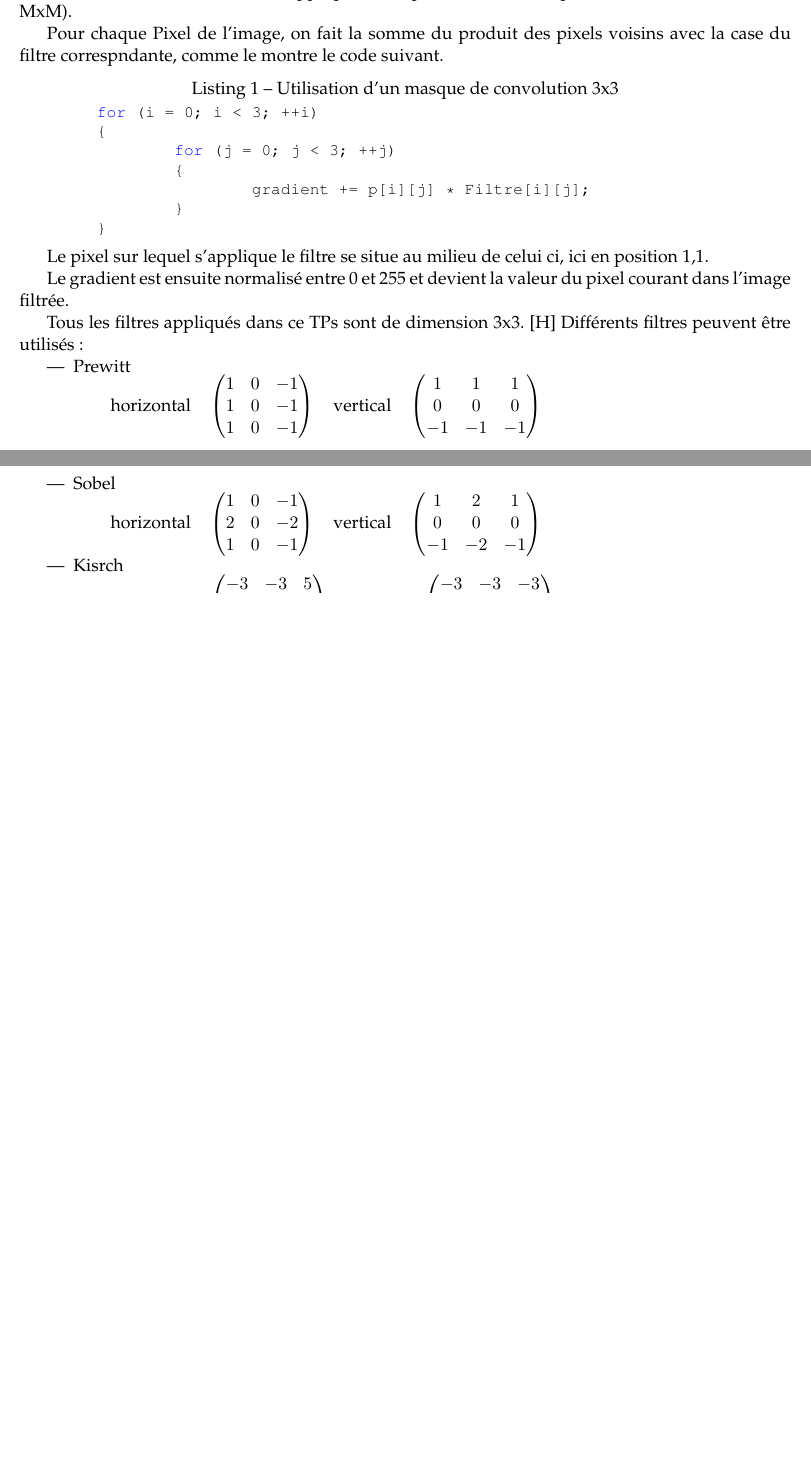
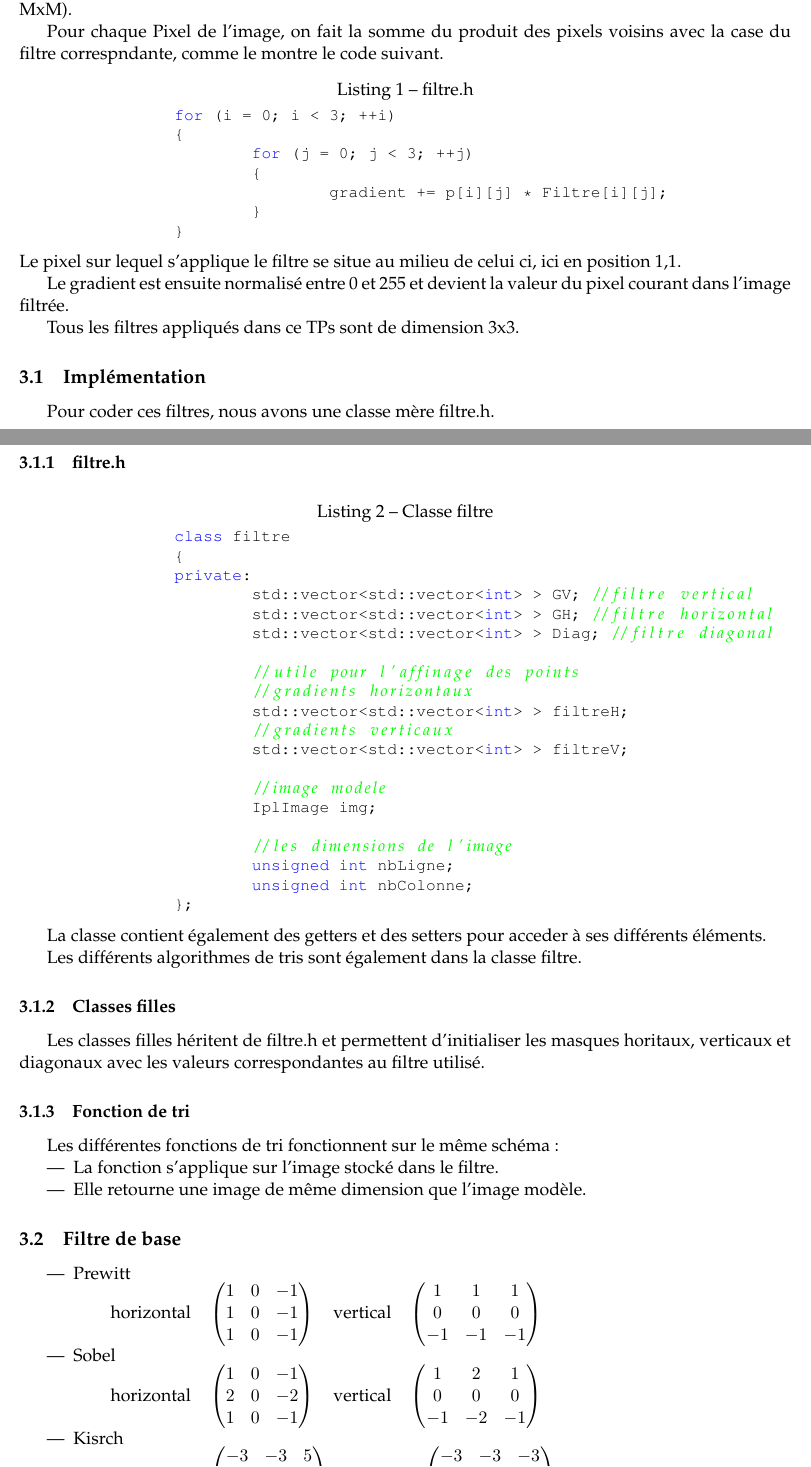
Before and after one commit to NoRomaneNoCry/AATI, a LaTeX document (rapport/rapport.tex): two parts of pages 2 and 3 of 8 before the commit and two parts of pages 3 and 4 of 10 after it, joined at a grey line, cut so that both start at the same text, the shorter picture padded with empty space. Compiled offline with pdfLaTeX.

Commit message:
rapport (toujours)

```diff
--- a/rapport/rapport.tex
+++ b/rapport/rapport.tex
@@ -88,23 +90,68 @@ commentstyle=\it\color{green}, %
 	La méthode demandée consiste à appliquer des opérateurs (ou masques) de convolution (tableau MxM).
 
 	Pour chaque Pixel de l'image, on fait la somme du produit des pixels voisins avec la case du filtre correspndante, comme le montre le code suivant.
-	\begin{lstlisting}[caption={Utilisation d'un masque de convolution 3x3},language=C++,label=utilisationMasque]
-	for (i = 0; i < 3; ++i)
-	{
-		for (j = 0; j < 3; ++j)
+
+	\begin{lstlisting}[caption={filtre.h},language=C++,label=filtreh]
+		for (i = 0; i < 3; ++i)
 		{
-			gradient += p[i][j] * Filtre[i][j];
+			for (j = 0; j < 3; ++j)
+			{
+				gradient += p[i][j] * Filtre[i][j];
+			}
 		}
-	}
 	\end{lstlisting}
-
 	Le pixel sur lequel s'applique le filtre se situe au milieu de celui ci, ici en position 1,1.
 
 	Le gradient est ensuite normalisé entre 0 et 255 et devient la valeur du pixel courant dans l'image filtrée.
 
 	Tous les filtres appliqués dans ce TPs sont de dimension 3x3.
-[H]
-	Différents filtres peuvent être utilisés :
+
+	\subsection{Implémentation}
+
+		Pour coder ces filtres, nous avons une classe mère filtre.h.
+		\subsubsection{filtre.h}
+
+		\begin{lstlisting}[caption={Classe filtre},language=C++,label=filtre]
+		class filtre
+		{
+		private:
+			std::vector<std::vector<int> > GV; //filtre vertical
+			std::vector<std::vector<int> > GH; //filtre horizontal
+			std::vector<std::vector<int> > Diag; //filtre diagonal
+
+			//utile pour l'affinage des points
+			//gradients horizontaux
+			std::vector<std::vector<int> > filtreH;
+			//gradients verticaux
+			std::vector<std::vector<int> > filtreV;
+
+			//image modele
+			IplImage img;
+
+			//les dimensions de l'image
+			unsigned int nbLigne;
+			unsigned int nbColonne;
+		};
+		\end{lstlisting}
+
+		La classe contient également des getters et des setters pour acceder à ses différents éléments.
+
+		Les différents algorithmes de tris sont également dans la classe filtre.
+
+		\subsubsection{Classes filles}
+
+			Les classes filles héritent de filtre.h et permettent d'initialiser les masques horitaux, verticaux et diagonaux avec les valeurs correspondantes au filtre utilisé.
+
+		\subsubsection{Fonction de tri}
+
+			Les différentes fonctions de tri fonctionnent sur le même schéma:
+			\begin{itemize}
+			\item La fonction s'applique sur l'image stocké dans le filtre.
+			\item Elle retourne une image de même dimension que l'image modèle.
+			\end{itemize}
+
+
+	\subsection{Filtre de base}
 
 	\begin{itemize}
 		\item Prewitt
```
Also changed, not shown: rapport/Image/affinage.png (added), rapport/rapport.pdf, rapport/rapport.tex (67 more changed lines), 3 other files.
